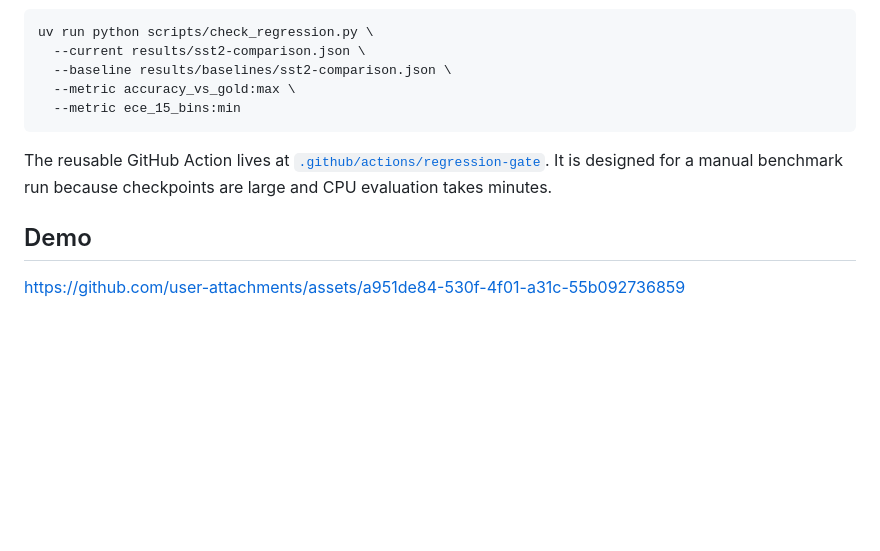
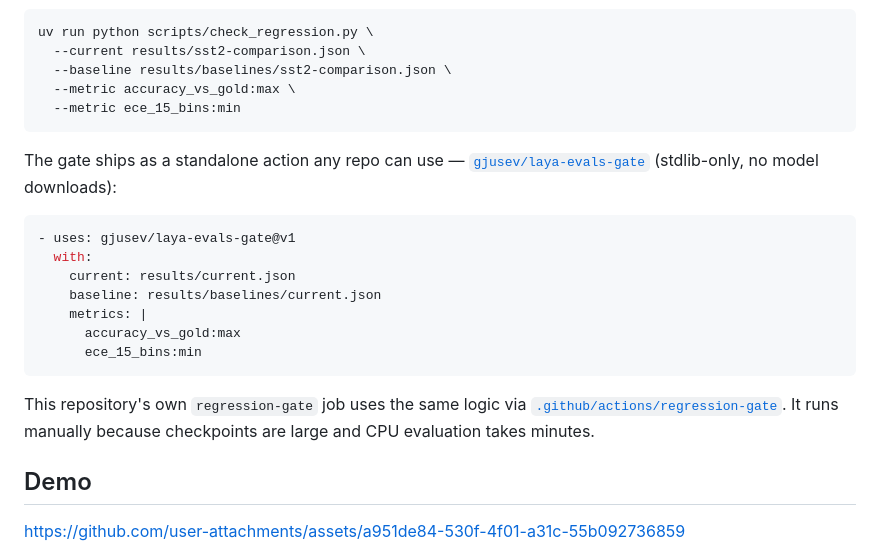
Before and after one commit to Gjusev/laya-evals, a Markdown page: README.md, the part around the change. GitHub-like rendering; blank space fills up the shorter version.

Commit message:
docs: point CI-gate usage at the standalone laya-evals-gate action

````diff
--- a/README.md
+++ b/README.md
@@ -193,7 +193,19 @@ uv run python scripts/check_regression.py \
   --metric ece_15_bins:min
 ```
 
-The reusable GitHub Action lives at [`.github/actions/regression-gate`](.github/actions/regression-gate/action.yml). It is designed for a manual benchmark run because checkpoints are large and CPU evaluation takes minutes.
+The gate ships as a standalone action any repo can use — [`gjusev/laya-evals-gate`](https://github.com/Gjusev/laya-evals-gate) (stdlib-only, no model downloads):
+
+```yaml
+- uses: gjusev/laya-evals-gate@v1
+  with:
+    current: results/current.json
+    baseline: results/baselines/current.json
+    metrics: |
+      accuracy_vs_gold:max
+      ece_15_bins:min
+```
+
+This repository's own `regression-gate` job uses the same logic via [`.github/actions/regression-gate`](.github/actions/regression-gate/action.yml). It runs manually because checkpoints are large and CPU evaluation takes minutes.
 
 ## Demo
 
````
